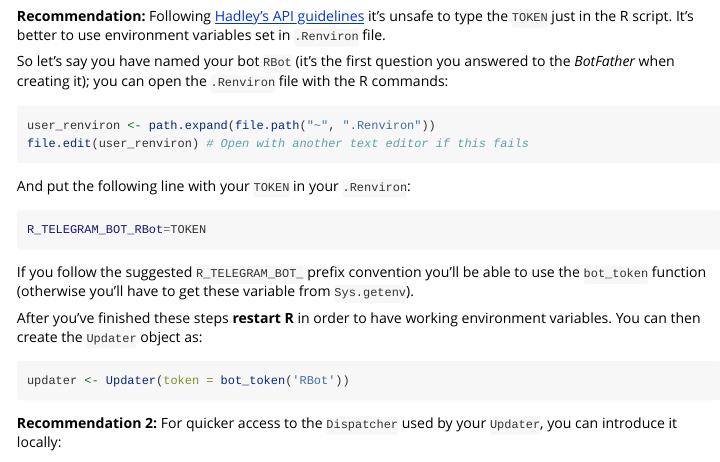
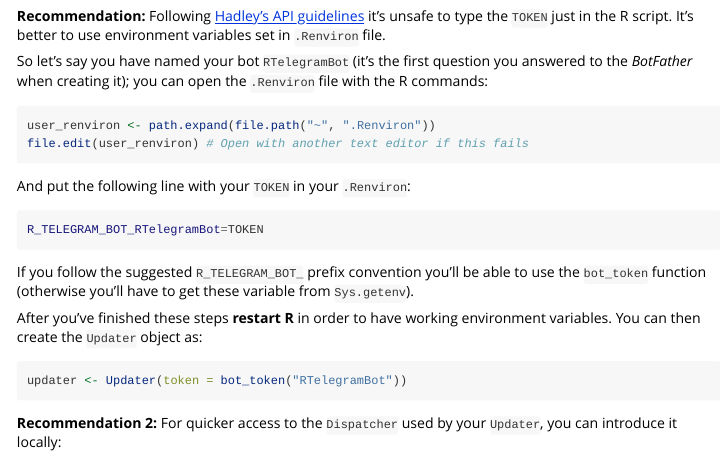
Before and after one commit to ebeneditos/telegram.bot, an R Markdown document (vignettes/telegrambot-building-a-bot.Rmd): the page in a window 1100 px wide, from 880 px down. Rendered offline with R 4.5, knitr and Pandoc, with nearby package versions.

Commit message:
Documentation update

````diff
--- a/vignettes/telegrambot-building-a-bot.Rmd
+++ b/vignettes/telegrambot-building-a-bot.Rmd
@@ -51,7 +51,7 @@
 it's unsafe to type the `TOKEN` just in the R script. It's better to use
 environment variables set in `.Renviron` file.
 
-So let's say you have named your bot `RBot` (it's the first question
+So let's say you have named your bot `RTelegramBot` (it's the first question
 you answered to the *BotFather* when creating it); you can open the `.Renviron` file with the R commands:
 
 ```{r, eval = F}
@@ -63,7 +63,7 @@
 your `TOKEN` in your `.Renviron`:
 
 ```{bash, eval = F}
-R_TELEGRAM_BOT_RBot=TOKEN
+R_TELEGRAM_BOT_RTelegramBot=TOKEN
 ```
 If you follow the suggested `R_TELEGRAM_BOT_` prefix convention you'll be able
 to use the `bot_token` function (otherwise you'll have to get
@@ -73,7 +73,7 @@
 working environment variables. You can then create the `Updater` object as:
 
 ```{r, eval = F}
-updater <- Updater(token = bot_token('RBot'))
+updater <- Updater(token = bot_token("RTelegramBot"))
 ```
 
 **Recommendation 2:** For quicker access to the `Dispatcher` used by your `Updater`, you can introduce it locally:
````
Also changed, not shown: R/bot.R (+13 -13 lines), R/utils.R (+3 -3 lines), vignettes/telegrambot-introduction.Rmd (+1 -1 lines), 15 other files.
